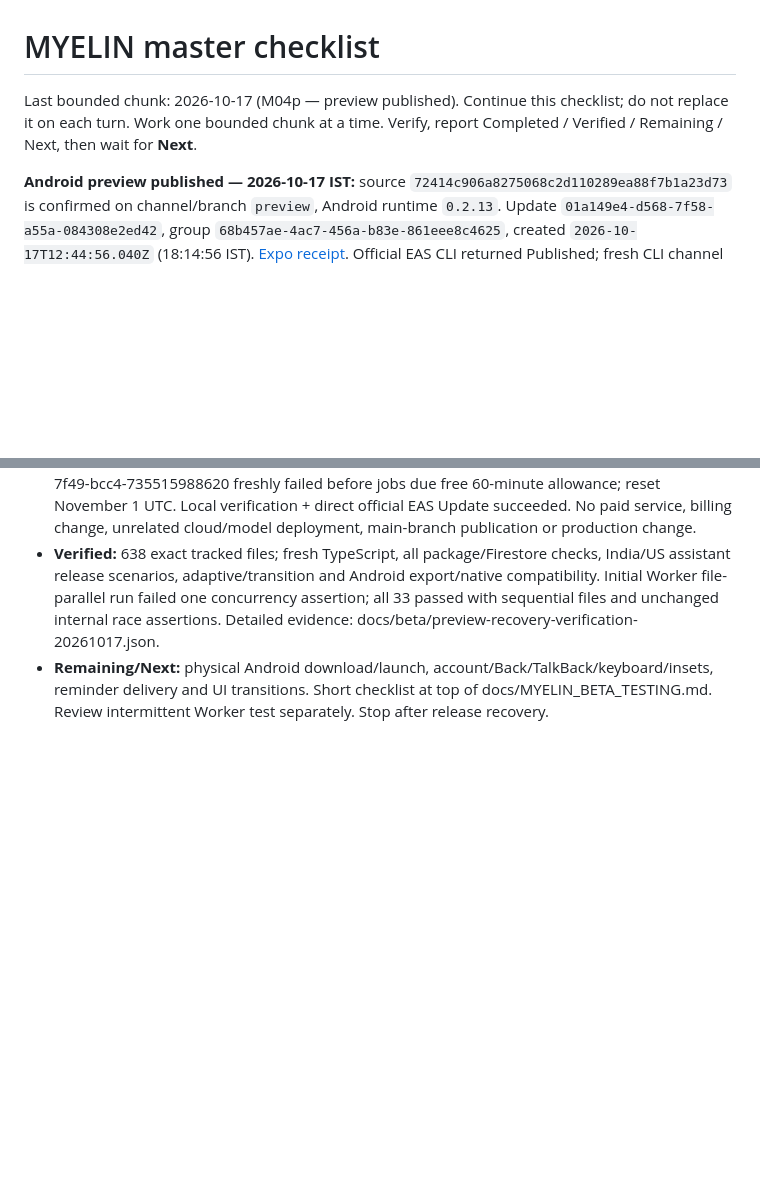
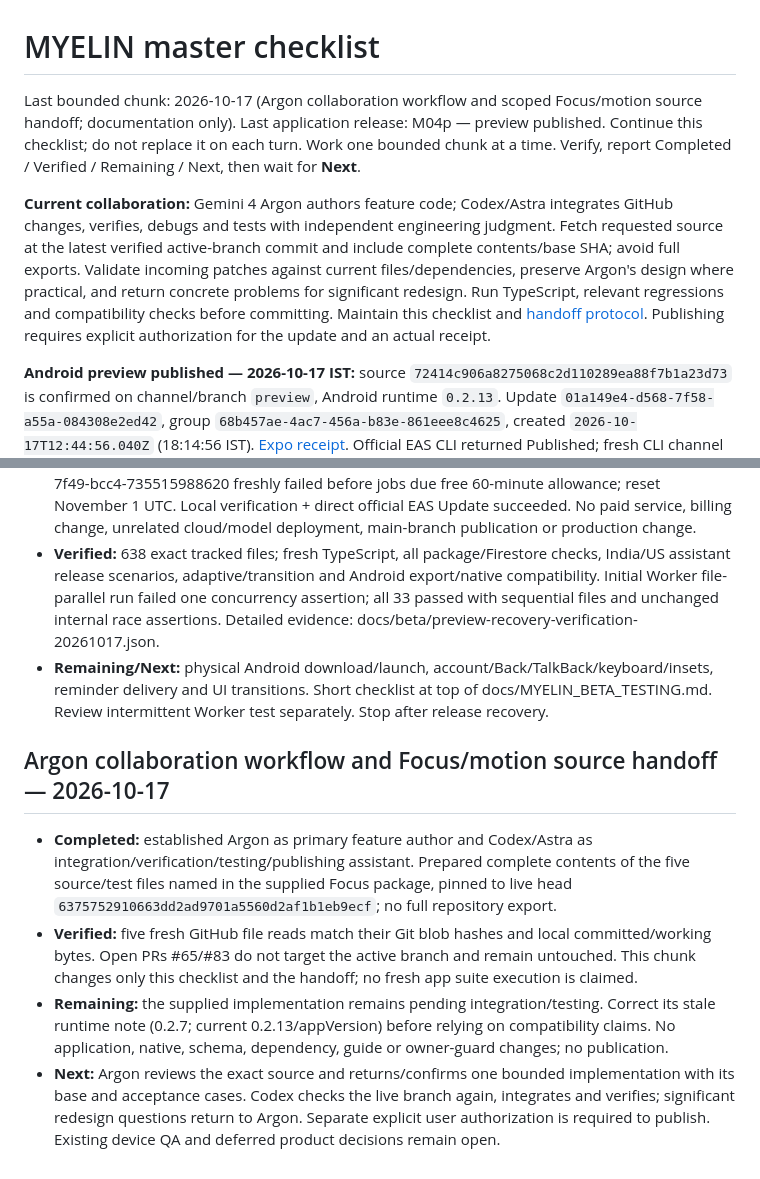
Before and after one commit to DJGaming1t/myelin-app, a Markdown page: docs/MYELIN_MASTER_PLAN.md, 2 parts joined by grey strips. GitHub-like rendering; blank space fills up the shorter version.

```diff
--- a/docs/MYELIN_MASTER_PLAN.md
+++ b/docs/MYELIN_MASTER_PLAN.md
@@ -1,7 +1,9 @@
 # MYELIN master checklist
 
-Last bounded chunk: 2026-10-17 (M04p — preview published). Continue this checklist; do not replace it on each turn.
+Last bounded chunk: 2026-10-17 (Argon collaboration workflow and scoped Focus/motion source handoff; documentation only). Last application release: M04p — preview published. Continue this checklist; do not replace it on each turn.
 Work one bounded chunk at a time. Verify, report Completed / Verified / Remaining / Next, then wait for **Next**.
+
+**Current collaboration:** Gemini 4 Argon authors feature code; Codex/Astra integrates GitHub changes, verifies, debugs and tests with independent engineering judgment. Fetch requested source at the latest verified active-branch commit and include complete contents/base SHA; avoid full exports. Validate incoming patches against current files/dependencies, preserve Argon's design where practical, and return concrete problems for significant redesign. Run TypeScript, relevant regressions and compatibility checks before committing. Maintain this checklist and [handoff protocol](MYELIN_AI_HANDOFF.md#codex--gemini-4-argon-synchronization-protocol). Publishing requires explicit authorization for the update and an actual receipt.
 
 
 **Android preview published — 2026-10-17 IST:** source `72414c906a8275068c2d110289ea88f7b1a23d73` is confirmed on channel/branch `preview`, Android runtime `0.2.13`. Update `01a149e4-d568-7f58-a55a-084308e2ed42`, group `68b457ae-4ac7-456a-b83e-861eee8c4625`, created `2026-10-17T12:44:56.040Z` (18:14:56 IST). [Expo receipt](https://expo.dev/accounts/duckslord/projects/myelin/updates/68b457ae-4ac7-456a-b83e-861eee8c4625). Official EAS CLI returned Published; fresh CLI channel metadata and the signed-in dashboard independently confirm source/platform/runtime/deployment. Accumulated M04i–o Review/Mistakes/Progress improvements are now included alongside previously published work. Native compatibility matches installed APK source `137eee631edbe582da8c0e64ec89229a86a5aa9a`; no new APK or production change. Physical phone QA is pending; use docs/MYELIN_BETA_TESTING.md. Hosted EAS workflow quota remains exhausted until November 1 UTC; direct CLI authentication was recovered and publication succeeded without paid services.
@@ -438,3 +440,11 @@ Status: integrated and locally/browser verified on current development branch; p
 - **Recovery:** fresh CLI whoami initially reported Not logged in. Official device approval restored duckslord CLI sign-in; session remains CLI-managed. Exact-source EAS workflow 01a149dd-7e6e-7f49-bcc4-735515988620 freshly failed before jobs due free 60-minute allowance; reset November 1 UTC. Local verification + direct official EAS Update succeeded. No paid service, billing change, unrelated cloud/model deployment, main-branch publication or production change.
 - **Verified:** 638 exact tracked files; fresh TypeScript, all package/Firestore checks, India/US assistant release scenarios, adaptive/transition and Android export/native compatibility. Initial Worker file-parallel run failed one concurrency assertion; all 33 passed with sequential files and unchanged internal race assertions. Detailed evidence: docs/beta/preview-recovery-verification-20261017.json.
 - **Remaining/Next:** physical Android download/launch, account/Back/TalkBack/keyboard/insets, reminder delivery and UI transitions. Short checklist at top of docs/MYELIN_BETA_TESTING.md. Review intermittent Worker test separately. Stop after release recovery.
+
+
+## Argon collaboration workflow and Focus/motion source handoff — 2026-10-17
+
+- **Completed:** established Argon as primary feature author and Codex/Astra as integration/verification/testing/publishing assistant. Prepared complete contents of the five source/test files named in the supplied Focus package, pinned to live head `6375752910663dd2ad9701a5560d2af1b1eb9ecf`; no full repository export.
+- **Verified:** five fresh GitHub file reads match their Git blob hashes and local committed/working bytes. Open PRs #65/#83 do not target the active branch and remain untouched. This chunk changes only this checklist and the handoff; no fresh app suite execution is claimed.
+- **Remaining:** the supplied implementation remains pending integration/testing. Correct its stale runtime note (0.2.7; current 0.2.13/appVersion) before relying on compatibility claims. No application, native, schema, dependency, guide or owner-guard changes; no publication.
+- **Next:** Argon reviews the exact source and returns/confirms one bounded implementation with its base and acceptance cases. Codex checks the live branch again, integrates and verifies; significant redesign questions return to Argon. Separate explicit user authorization is required to publish. Existing device QA and deferred product decisions remain open.
```
Also changed, not shown: docs/MYELIN_AI_HANDOFF.md (+18 -9 lines).
